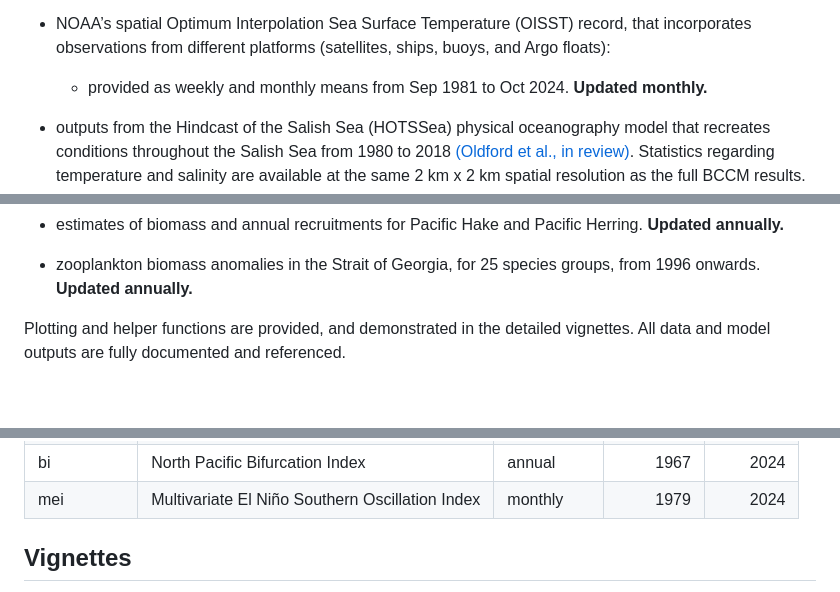
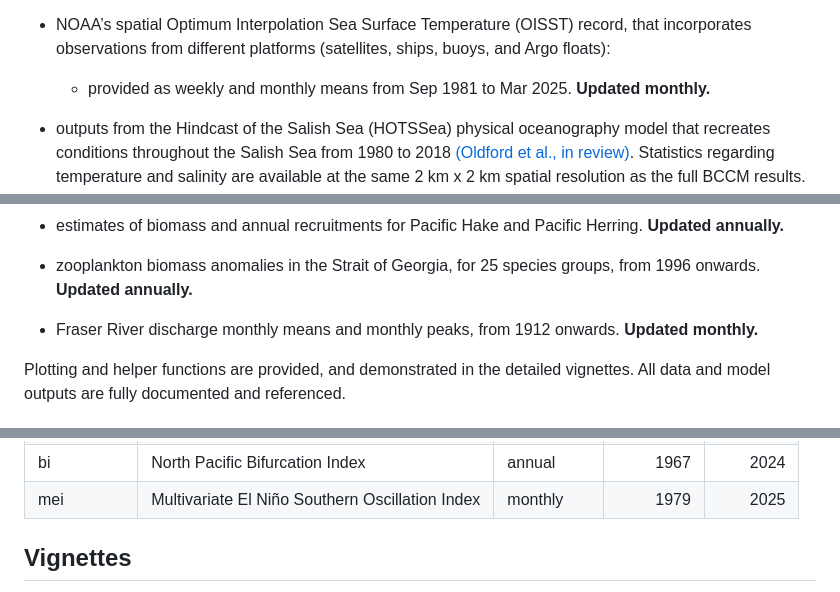
Before and after one commit to pbs-assess/pacea, a Markdown page: README.md, 3 parts joined by grey strips. GitHub-like rendering; blank space fills up the shorter version.

```diff
--- a/README.md
+++ b/README.md
@@ -73,7 +75,7 @@ Currently, pacea contains:
     record, that incorporates observations from different platforms
     (satellites, ships, buoys, and Argo floats):
 
-    -   provided as weekly and monthly means from Sep 1981 to Oct 2024.
+    -   provided as weekly and monthly means from Sep 1981 to Mar 2025.
         **Updated monthly.**
 
 -   outputs from the Hindcast of the Salish Sea (HOTSSea) physical
@@ -102,6 +104,9 @@ Currently, pacea contains:
 
 -   zooplankton biomass anomalies in the Strait of Georgia, for 25
     species groups, from 1996 onwards. **Updated annually.**
+
+-   Fraser River discharge monthly means and monthly peaks, from 1912
+    onwards. **Updated monthly.**
 
 Plotting and helper functions are provided, and demonstrated in the
 detailed vignettes. All data and model outputs are fully documented and
@@ -321,5 +342,5 @@ knitr::kable(pacea_indices)
 | bi          | North Pacific Bifurcation Index                 | annual     |       1967 |     2024 |
-| mei         | Multivariate El Niño Southern Oscillation Index | monthly    |       1979 |     2024 |
+| mei         | Multivariate El Niño Southern Oscillation Index | monthly    |       1979 |     2025 |
 
 ## Vignettes
 
```
Also changed, not shown: other parts of README.md (+31 -10 lines), NEWS.md (+5 -0 lines), man/figures/README-fraser.png (added), 4 other files.
